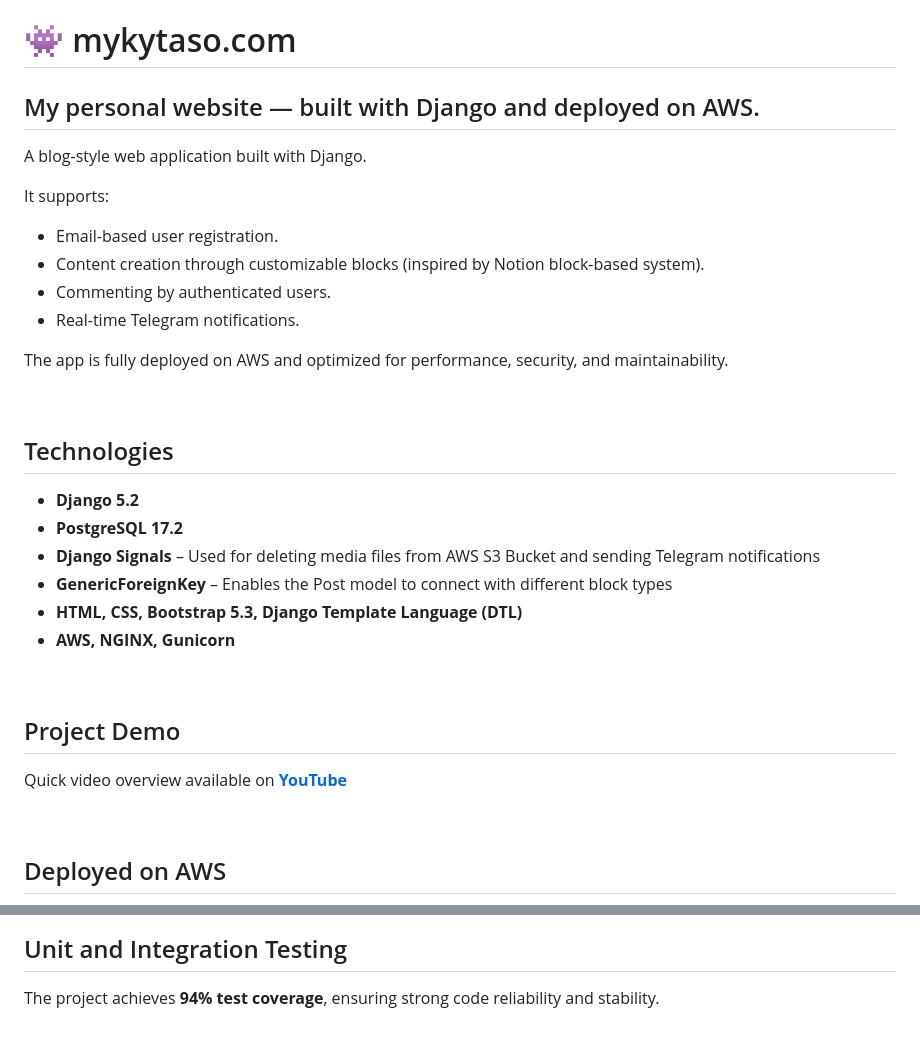
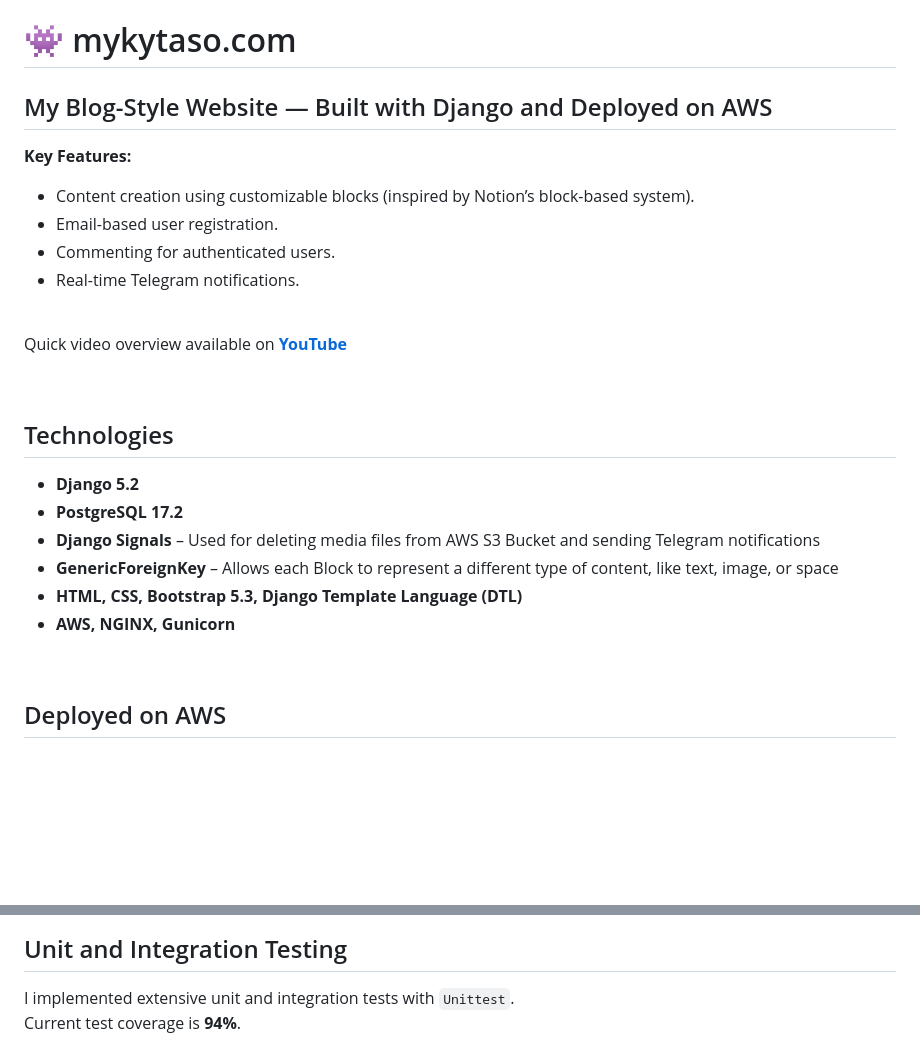
Before and after one commit to mykytaso/mykytaso_app, a Markdown page: README.md, 2 parts joined by grey strips. Rendered like a GitHub page; blank space fills up the shorter version.

```diff
--- a/README.md
+++ b/README.md
@@ -1,17 +1,17 @@
 # 👾 mykytaso.com
 
 
-## My personal website — built with Django and deployed on AWS.
+## My Blog-Style Website — Built with Django and Deployed on AWS
 
-A blog-style web application built with Django.
-
-It supports:
+**Key Features:**
+- Content creation using customizable blocks (inspired by Notion’s block-based system).
 - Email-based user registration.
-- Content creation through customizable blocks (inspired by Notion block-based system).
-- Commenting by authenticated users.
+- Commenting for authenticated users.
 - Real-time Telegram notifications.
 
-The app is fully deployed on AWS and optimized for performance, security, and maintainability.
+<br>
+
+Quick video overview available on **[YouTube](https://youtu.be/jxs3eklqF5U)**
 
 <br>
 
@@ -20,15 +20,9 @@ The app is fully deployed on AWS and optimized for performance, security, and ma
 - **Django 5.2**
 - **PostgreSQL 17.2**
 - **Django Signals** – Used for deleting media files from AWS S3 Bucket and sending Telegram notifications
-- **GenericForeignKey** – Enables the Post model to connect with different block types
+- **GenericForeignKey** – Allows each Block to represent a different type of content, like text, image, or space
 - **HTML, CSS, Bootstrap 5.3, Django Template Language (DTL)**
 - **AWS, NGINX, Gunicorn**
-
-<br>
-
-## Project Demo
-
-Quick video overview available on **[YouTube](https://youtu.be/jxs3eklqF5U)**
 
 <br>
 
@@ -52,7 +46,8 @@ Secure HTTPS is enabled using SSL/TLS certificates provided by `Let’s Encrypt`
 <br>
 
 ## Unit and Integration Testing
-The project achieves **94% test coverage**, ensuring strong code reliability and stability.
+I implemented extensive unit and integration tests with `Unittest`.<br>
+Current test coverage is **94%**.
 
 <img src="docs/images/test_coverage.png" alt="Unit and Integration Testing" width="400"/>
 
```
Also changed, not shown: other parts of README.md (+2 -1 lines).
